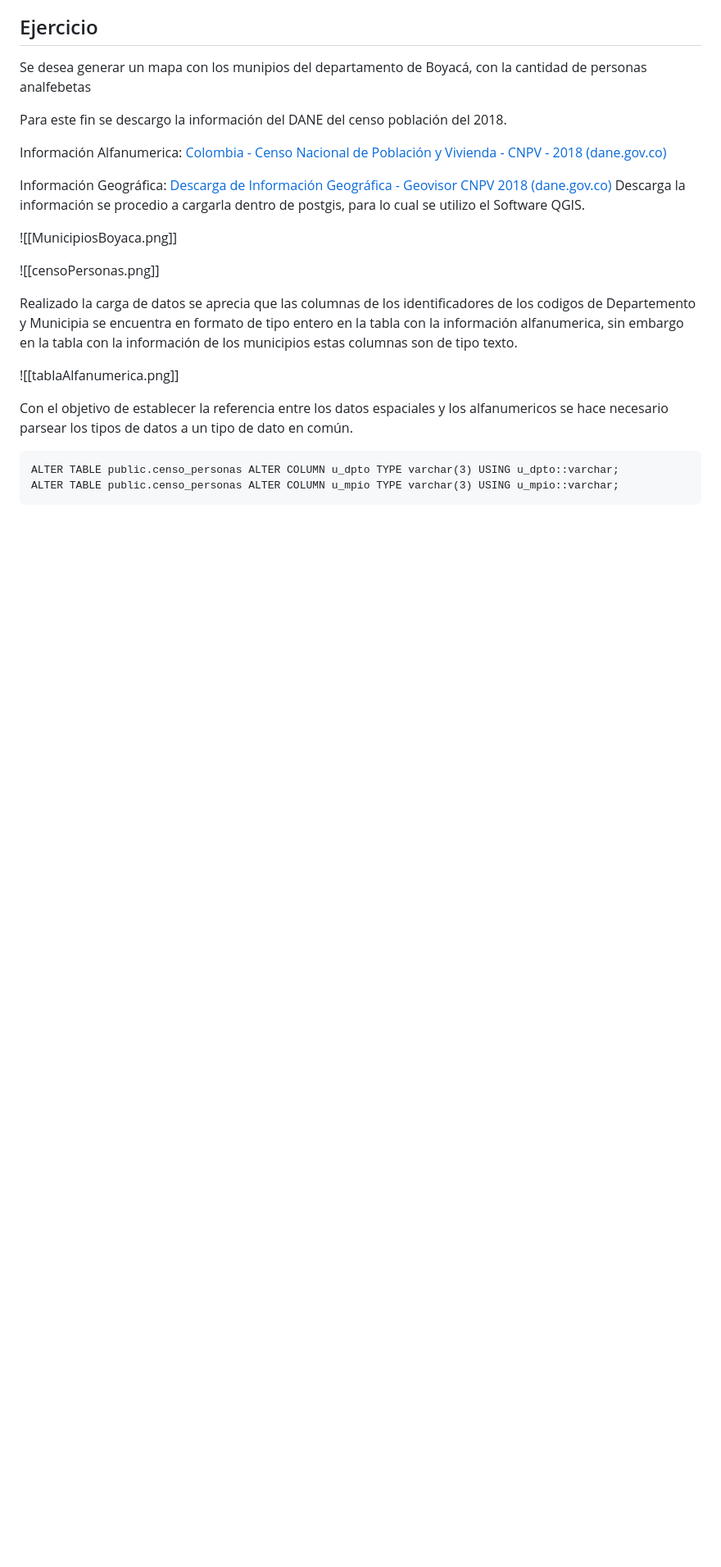
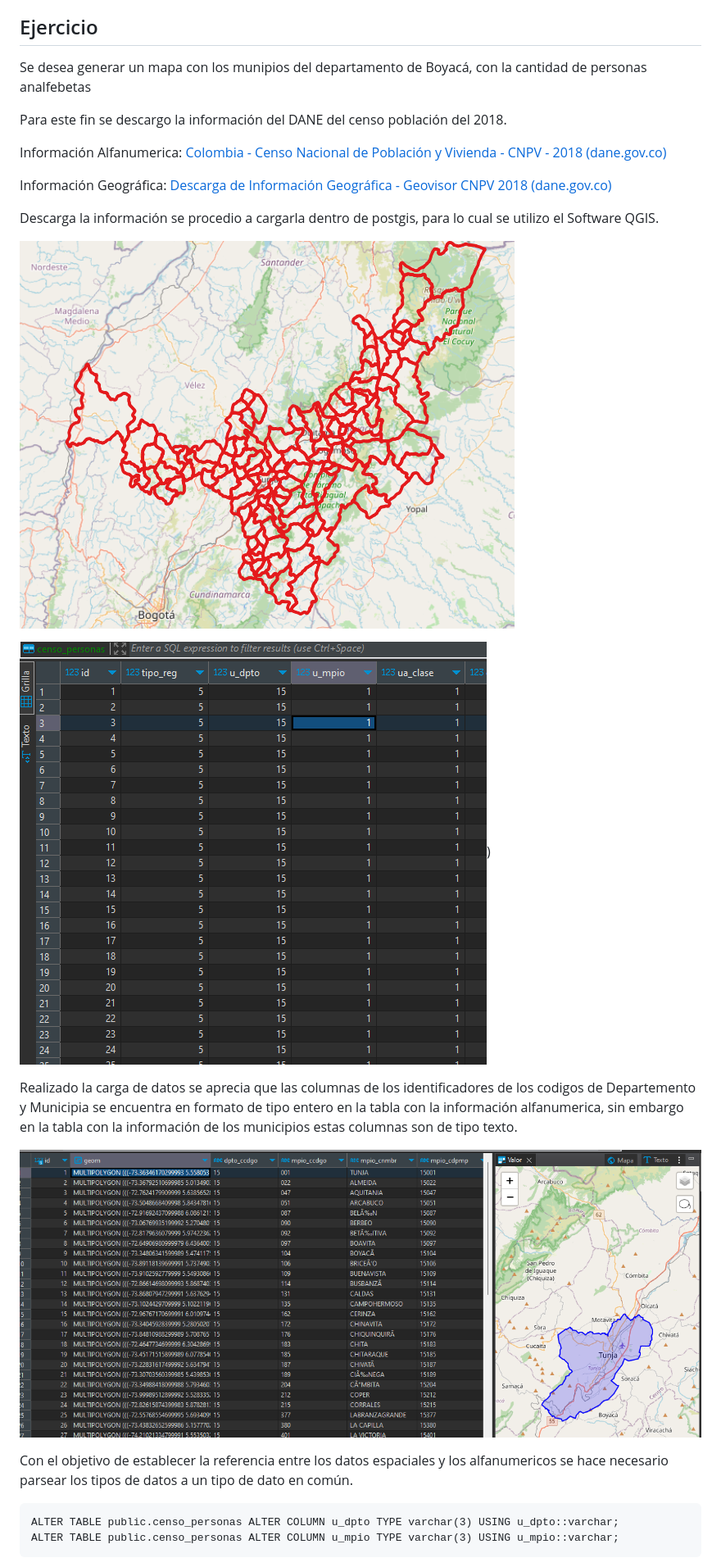
Before and after one commit to rfabians/boyaca_analfabetismo.github.io, a Markdown page: README.md, the part around the change. Shown: that part at 82% size. Drawn GitHub-style; blank space fills up the shorter version.

```diff
--- a/README.md
+++ b/README.md
@@ -23,17 +23,18 @@ Para este fin se descargo la información del DANE del censo población del 2018
 Información Alfanumerica: [Colombia - Censo Nacional de Población y Vivienda - CNPV - 2018 (dane.gov.co)](https://microdatos.dane.gov.co/index.php/catalog/643/get-microdata)
 
 Información Geográfica: [Descarga de Información Geográfica - Geovisor CNPV 2018 (dane.gov.co)](https://geoportal.dane.gov.co/servicios/descarga-y-metadatos/visor-descarga-geovisores/)
+
 Descarga la información se procedio a cargarla dentro de postgis, para lo cual se utilizo el Software QGIS.
 
 
-![[MunicipiosBoyaca.png]]
+![imagen](https://raw.githubusercontent.com/rfabians/boyaca_analfabetismo.github.io/main/MunicipiosBoyaca.png)
 
 
-![[censoPersonas.png]]
+![imagen](https://raw.githubusercontent.com/rfabians/boyaca_analfabetismo.github.io/main/censoPersonas.png))
 
 Realizado la carga de datos se aprecia  que las columnas de los identificadores de los codigos de Departemento y Municipia se encuentra en formato de tipo entero en la tabla con la información alfanumerica, sin embargo en la tabla con la información de los municipios estas columnas son de tipo texto.
 
-![[tablaAlfanumerica.png]]
+![tablaAlfanumerica.png (1284×541) (raw.githubusercontent.com)](https://raw.githubusercontent.com/rfabians/boyaca_analfabetismo.github.io/main/tablaAlfanumerica.png)
 
 Con el objetivo de establecer la referencia entre los datos espaciales y los alfanumericos se hace necesario parsear los tipos de datos a un tipo de dato en común.
 
```
